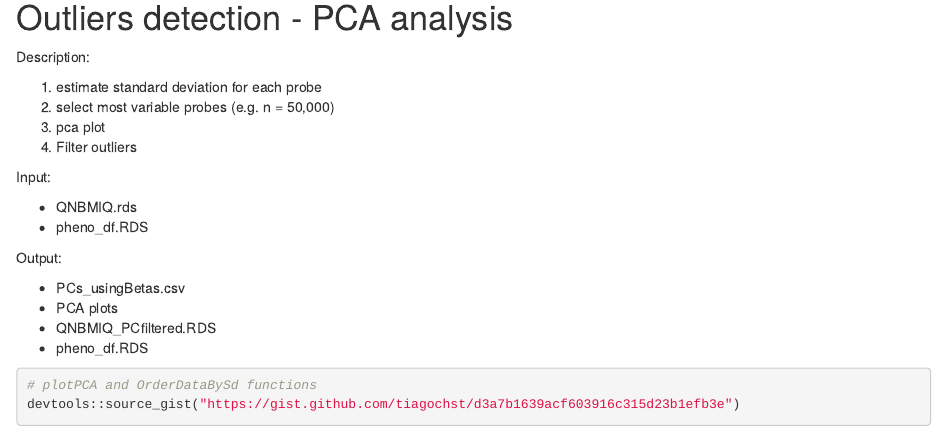
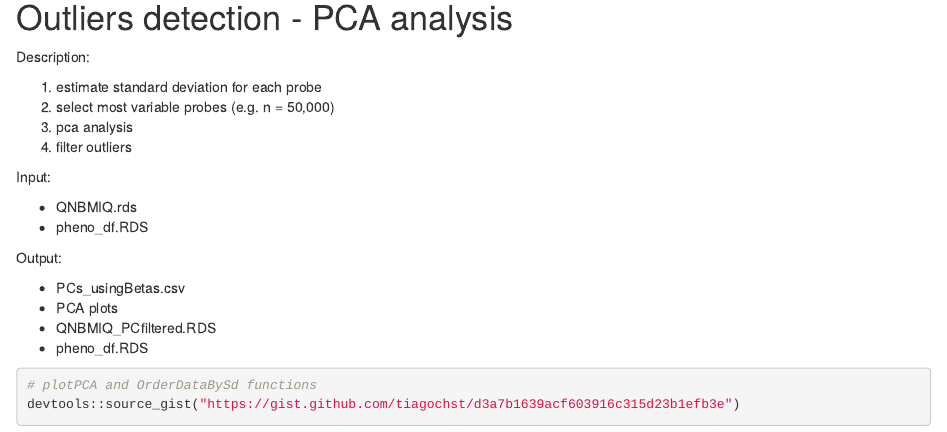
Before and after one commit to TransBioInfoLab/ad-meta-analysis, an R Markdown document (single_cohort_analysis/London.Rmd): the page in a window 1100 px wide, from 5750 px down. Rendered offline with R 4.5, knitr and Pandoc, with nearby package versions; some code elsewhere in the file could not run offline.

Commit message:
edits for London.Rmd

```diff
--- a/single_cohort_analysis/London.Rmd
+++ b/single_cohort_analysis/London.Rmd
@@ -305,8 +305,8 @@ Description:
 
 1. estimate standard deviation for each probe
 2. select most variable probes (e.g. n = 50,000)
-3. pca plot
-4. Filter outliers
+3. pca analysis
+4. filter outliers
 
 Input:
 
```
Also changed, not shown: single_cohort_analysis/London.Rmd (5 more changed lines).
